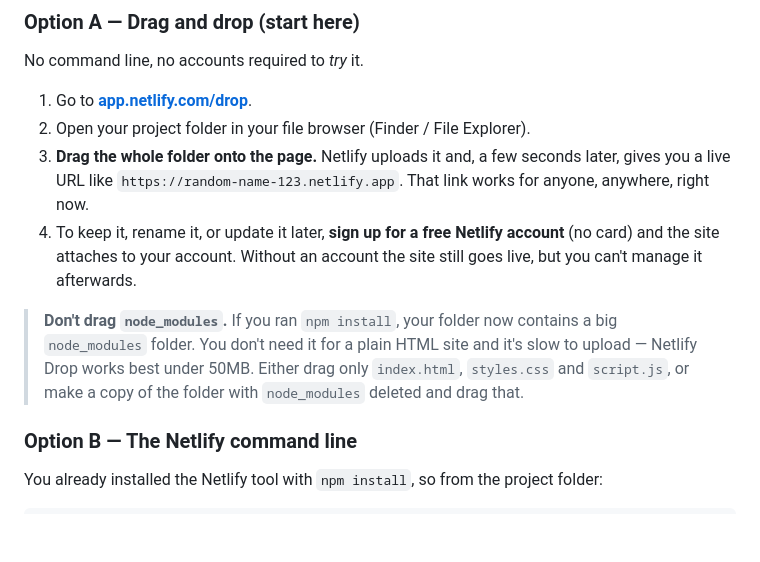
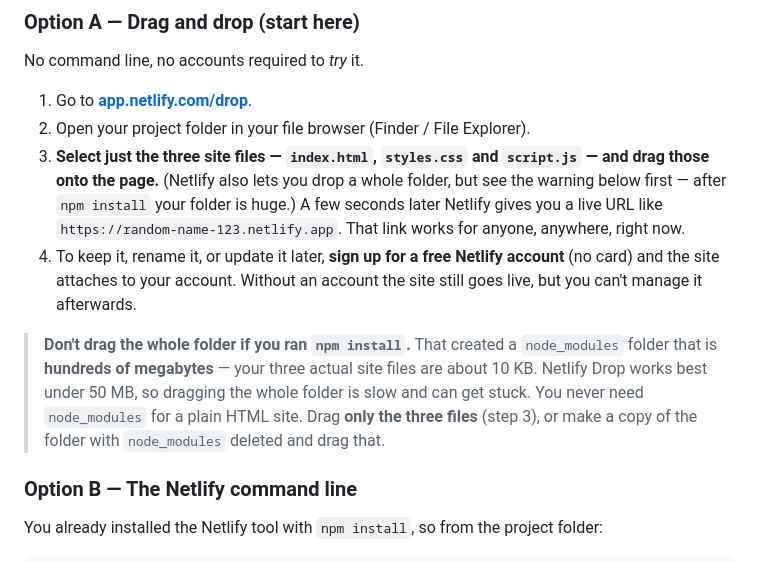
Before and after one commit to seanmccloskey10-cell/ai-building-course, a Markdown page: 03-Portfolio-Website/README.md, the part around the change. Rendered like a GitHub page; blank space fills up the shorter version.

Commit message:
03: lead the deploy step with the three files, not the whole folder
Cold-student gate finding: the README's deploy Option A said "drag the whole
folder" BEFORE the "don't drag node_modules" caveat. Since the course has the
student run `npm install` first, by deploy time node_modules is ~307MB
(measured) - a beginner reading top-to-bottom could start a stuck upload before
reaching the fix two lines down. Reordered: dragging just index.html/styles.css/
script.js is now the primary instruction; the whole-folder path is the caveat.

Co-Authored-By: Claude Fable 5 <noreply@anthropic.com>

```diff
--- a/03-Portfolio-Website/README.md
+++ b/03-Portfolio-Website/README.md
@@ -140,17 +140,20 @@ No command line, no accounts required to *try* it.
 
 1. Go to **[app.netlify.com/drop](https://app.netlify.com/drop)**.
 2. Open your project folder in your file browser (Finder / File Explorer).
-3. **Drag the whole folder onto the page.** Netlify uploads it and, a few seconds later,
-   gives you a live URL like `https://random-name-123.netlify.app`. That link works for
-   anyone, anywhere, right now.
+3. **Select just the three site files — `index.html`, `styles.css` and `script.js` — and
+   drag those onto the page.** (Netlify also lets you drop a whole folder, but see the
+   warning below first — after `npm install` your folder is huge.) A few seconds later
+   Netlify gives you a live URL like `https://random-name-123.netlify.app`. That link
+   works for anyone, anywhere, right now.
 4. To keep it, rename it, or update it later, **sign up for a free Netlify account** (no
    card) and the site attaches to your account. Without an account the site still goes
    live, but you can't manage it afterwards.
 
-> **Don't drag `node_modules`.** If you ran `npm install`, your folder now contains a big
-> `node_modules` folder. You don't need it for a plain HTML site and it's slow to upload —
-> Netlify Drop works best under 50MB. Either drag only `index.html`, `styles.css` and
-> `script.js`, or make a copy of the folder with `node_modules` deleted and drag that.
+> **Don't drag the whole folder if you ran `npm install`.** That created a `node_modules`
+> folder that is **hundreds of megabytes** — your three actual site files are about 10 KB.
+> Netlify Drop works best under 50 MB, so dragging the whole folder is slow and can get
+> stuck. You never need `node_modules` for a plain HTML site. Drag **only the three files**
+> (step 3), or make a copy of the folder with `node_modules` deleted and drag that.
 
 ### Option B — The Netlify command line
 
```
